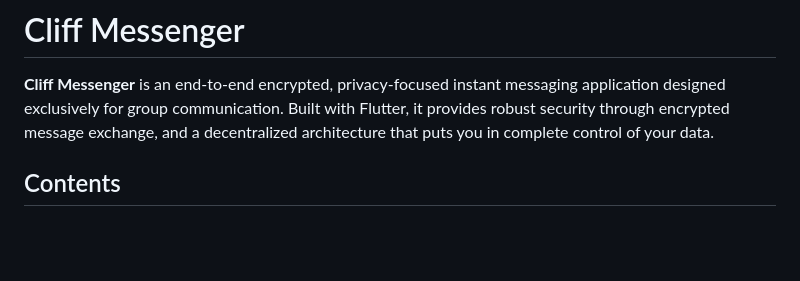
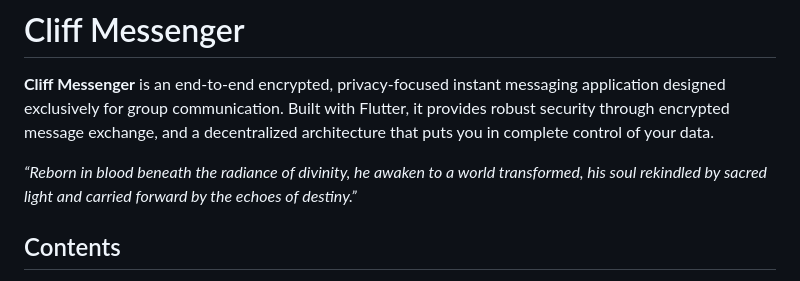
Before and after one commit to SeanHank/CliffMessenger, a Markdown page: README.md, the part around the change. GitHub-like rendering; blank space fills up the shorter version.

```diff
--- a/README.md
+++ b/README.md
@@ -1,6 +1,8 @@
 # Cliff Messenger
 
 **Cliff Messenger** is an end-to-end encrypted, privacy-focused instant messaging application designed exclusively for group communication. Built with Flutter, it provides robust security through encrypted message exchange, and a decentralized architecture that puts you in complete control of your data.
+
+_“Reborn in blood beneath the radiance of divinity, he awaken to a world transformed, his soul rekindled by sacred light and carried forward by the echoes of destiny.”_
 
 ## Contents
 
```
